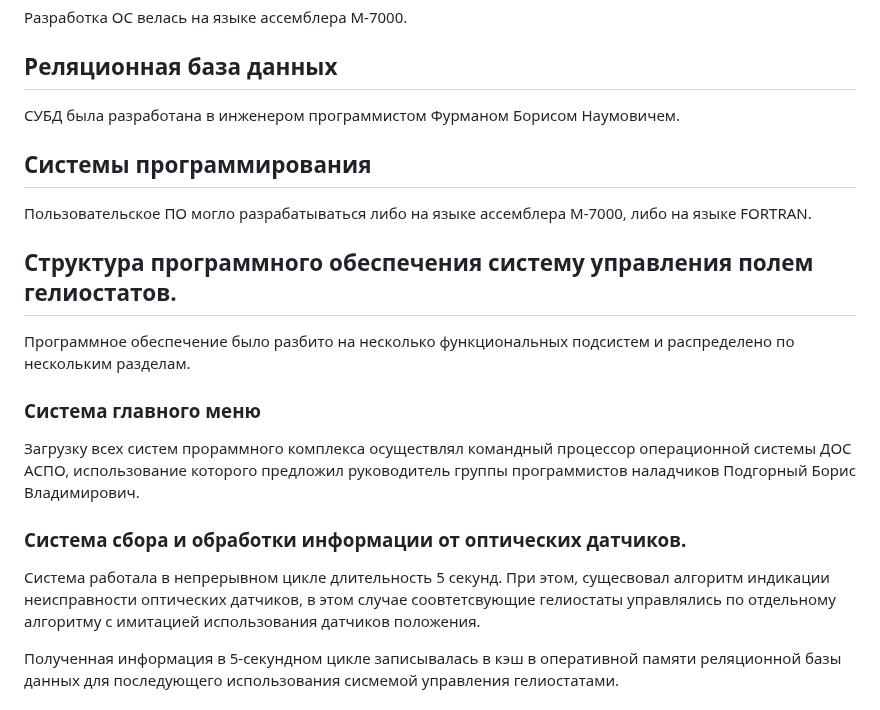
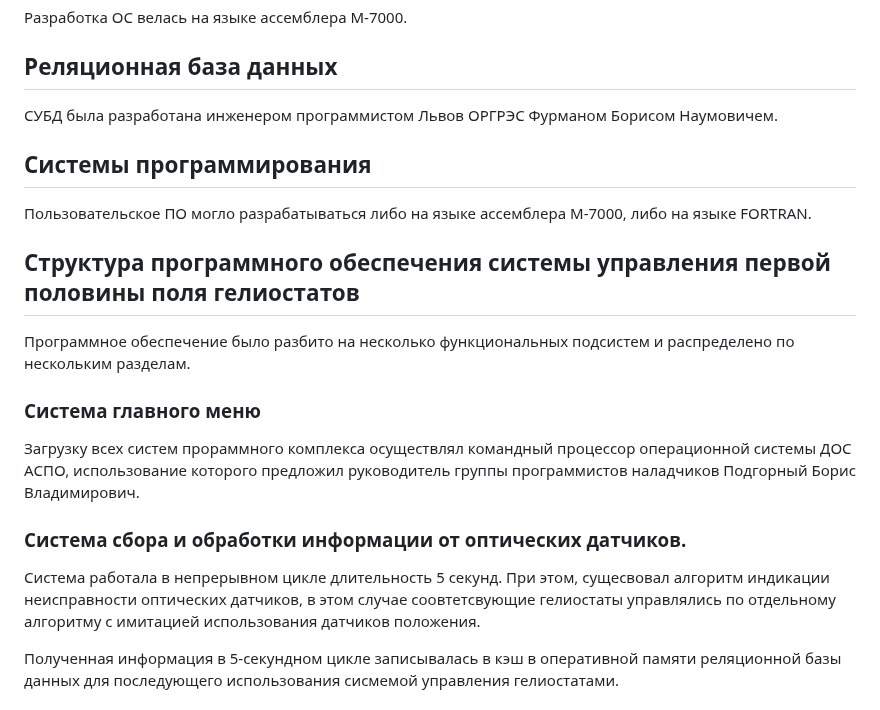
Before and after one commit to SolarWind1956/opencv-wasm-emscripten, a Markdown page: docs/history/40_programming.md, the part around the change. Rendered like a GitHub page.

```diff
--- a/docs/history/40_programming.md
+++ b/docs/history/40_programming.md
@@ -72,13 +72,13 @@
 
 ## Реляционная база данных
 
-СУБД была разработана в инженером программистом Фурманом Борисом Наумовичем.
+СУБД была разработана инженером программистом Львов ОРГРЭС Фурманом Борисом Наумовичем.
 
 ## Системы программирования
 
 Пользовательское ПО могло разрабатываться либо на языке ассемблера М-7000, либо на языке FORTRAN.
 
-## Структура программного обеспечения систему управления полем гелиостатов.
+## Структура программного обеспечения системы управления первой половины поля гелиостатов
 
 Программное обеспечение было разбито на несколько функциональных подсистем и распределено по нескольким разделам.
 
@@ -92,8 +92,6 @@
   Система работала в непрерывном цикле длительность 5 секунд. При этом, сущесвовал алгоритм индикации неисправности оптических датчиков,
   в этом случае соовтетсвующие гелиостаты управлялись по отдельному алгоритму с имитацией использования датчиков положения.
 
-
-
   Полученная информация в 5-секундном цикле записывалась в кэш в оперативной памяти реляционной базы данных
   для последующего использования сисмемой управления гелиостатами.
 
```
